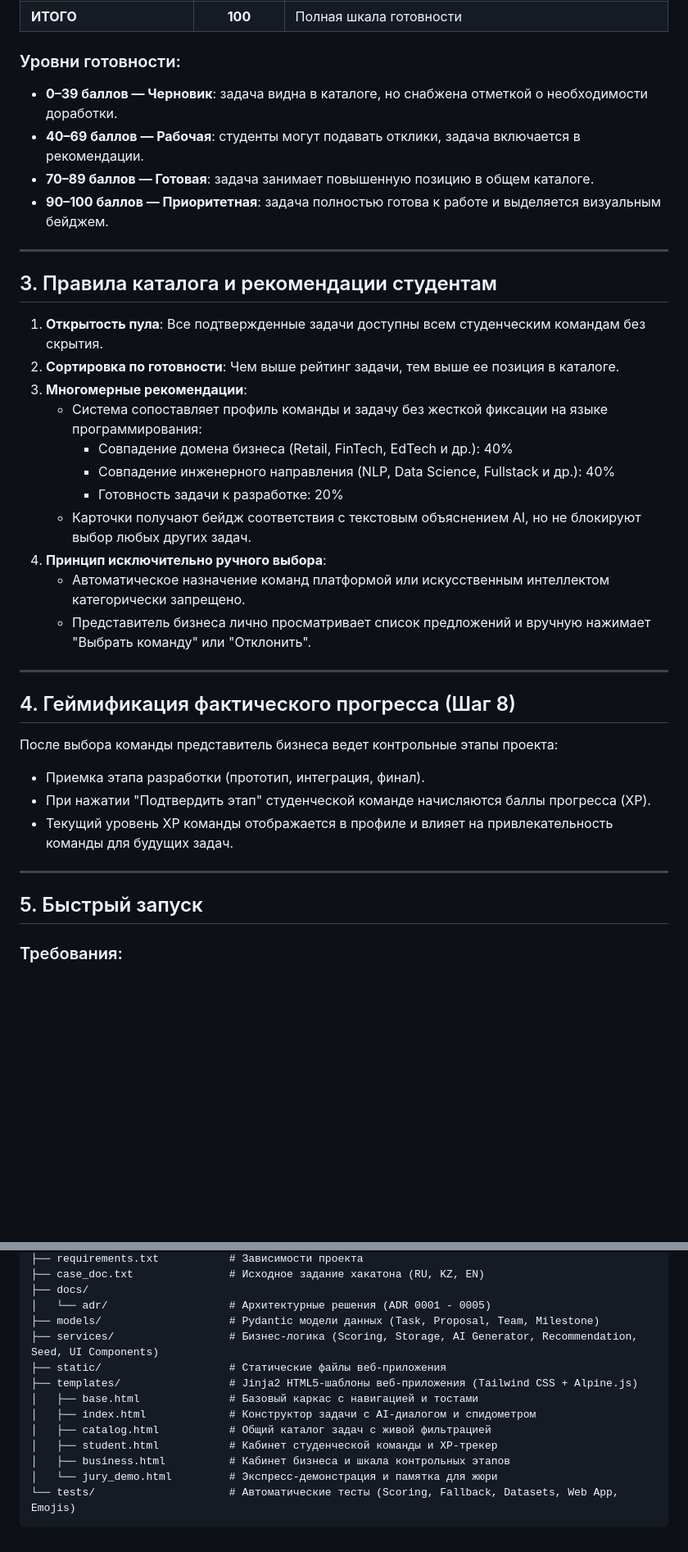
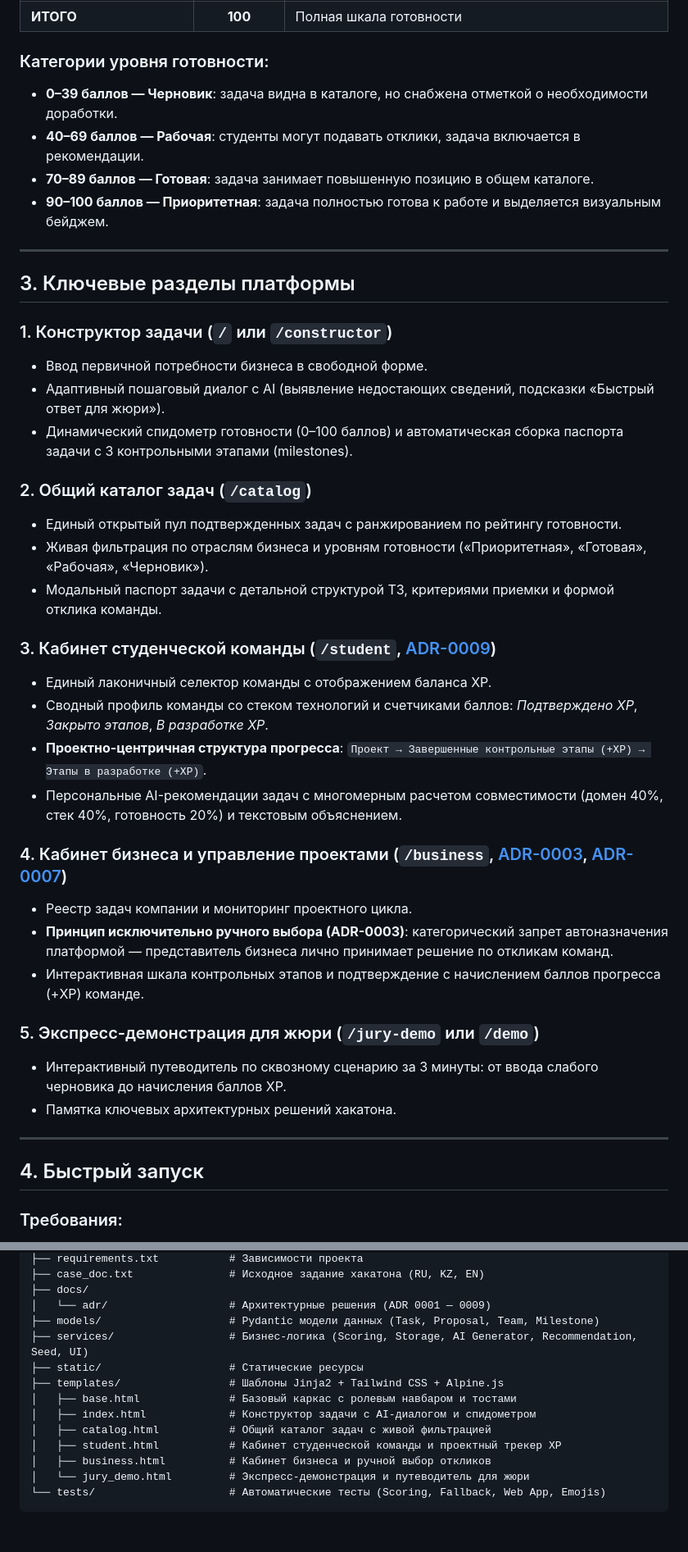
Before and after one commit to BAITC-Hacks/hack-0c02bd80-mussels, a Markdown page: README.md, 2 parts joined by grey strips. Shown at 82% size. GitHub-like rendering; blank space fills up the shorter version.

````diff
--- a/README.md
+++ b/README.md
@@ -39,7 +40,7 @@
 | **Связь с бизнесом** | 10 | Указаны прямые контакты, формат синков и консультаций |
 | **ИТОГО** | **100** | Полная шкала готовности |
 
-### Уровни готовности:
+### Категории уровня готовности:
 - **0–39 баллов — Черновик**: задача видна в каталоге, но снабжена отметкой о необходимости доработки.
 - **40–69 баллов — Рабочая**: студенты могут подавать отклики, задача включается в рекомендации.
 - **70–89 баллов — Готовая**: задача занимает повышенную позицию в общем каталоге.
@@ -47,32 +48,36 @@
 
 ---
 
-## 3. Правила каталога и рекомендации студентам
+## 3. Ключевые разделы платформы
 
-1. **Открытость пула**: Все подтвержденные задачи доступны всем студенческим командам без скрытия.
-2. **Сортировка по готовности**: Чем выше рейтинг задачи, тем выше ее позиция в каталоге.
-3. **Многомерные рекомендации**:
-   - Система сопоставляет профиль команды и задачу без жесткой фиксации на языке программирования:
-     - Совпадение домена бизнеса (Retail, FinTech, EdTech и др.): 40%
-     - Совпадение инженерного направления (NLP, Data Science, Fullstack и др.): 40%
-     - Готовность задачи к разработке: 20%
-   - Карточки получают бейдж соответствия с текстовым объяснением AI, но не блокируют выбор любых других задач.
-4. **Принцип исключительно ручного выбора**:
-   - Автоматическое назначение команд платформой или искусственным интеллектом категорически запрещено.
-   - Представитель бизнеса лично просматривает список предложений и вручную нажимает "Выбрать команду" или "Отклонить".
+### 1. Конструктор задачи (`/` или `/constructor`)
+- Ввод первичной потребности бизнеса в свободной форме.
+- Адаптивный пошаговый диалог с AI (выявление недостающих сведений, подсказки «Быстрый ответ для жюри»).
+- Динамический спидометр готовности (0–100 баллов) и автоматическая сборка паспорта задачи с 3 контрольными этапами (milestones).
+
+### 2. Общий каталог задач (`/catalog`)
+- Единый открытый пул подтвержденных задач с ранжированием по рейтингу готовности.
+- Живая фильтрация по отраслям бизнеса и уровням готовности («Приоритетная», «Готовая», «Рабочая», «Черновик»).
+- Модальный паспорт задачи с детальной структурой ТЗ, критериями приемки и формой отклика команды.
+
+### 3. Кабинет студенческой команды (`/student`, [ADR-0009](docs/adr/0009-student-cabinet-project-centric-structure.md))
+- Единый лаконичный селектор команды с отображением баланса XP.
+- Сводный профиль команды со стеком технологий и счетчиками баллов: *Подтверждено XP*, *Закрыто этапов*, *В разработке XP*.
+- **Проектно-центричная структура прогресса**: `Проект → Завершенные контрольные этапы (+XP) → Этапы в разработке (+XP)`.
+- Персональные AI-рекомендации задач с многомерным расчетом совместимости (домен 40%, стек 40%, готовность 20%) и текстовым объяснением.
+
+### 4. Кабинет бизнеса и управление проектами (`/business`, [ADR-0003](docs/adr/0003-manual-business-selection-guardrail.md), [ADR-0007](docs/adr/0007-ergonomic-action-hierarchy-and-tabs.md))
+- Реестр задач компании и мониторинг проектного цикла.
+- **Принцип исключительно ручного выбора (ADR-0003)**: категорический запрет автоназначения платформой — представитель бизнеса лично принимает решение по откликам команд.
+- Интерактивная шкала контрольных этапов и подтверждение с начислением баллов прогресса (+XP) команде.
+
+### 5. Экспресс-демонстрация для жюри (`/jury-demo` или `/demo`)
+- Интерактивный путеводитель по сквозному сценарию за 3 минуты: от ввода слабого черновика до начисления баллов XP.
+- Памятка ключевых архитектурных решений хакатона.
 
 ---
 
-## 4. Геймификация фактического прогресса (Шаг 8)
-
-После выбора команды представитель бизнеса ведет контрольные этапы проекта:
-- Приемка этапа разработки (прототип, интеграция, финал).
-- При нажатии "Подтвердить этап" студенческой команде начисляются баллы прогресса (XP).
-- Текущий уровень XP команды отображается в профиле и влияет на привлекательность команды для будущих задач.
-
----
-
-## 5. Быстрый запуск
+## 4. Быстрый запуск
 
 ### Требования:
 - Python 3.9+
@@ -160,16 +151,16 @@ hack-0c02bd80-mussels/
 ├── requirements.txt           # Зависимости проекта
 ├── case_doc.txt               # Исходное задание хакатона (RU, KZ, EN)
 ├── docs/
-│   └── adr/                   # Архитектурные решения (ADR 0001 - 0005)
+│   └── adr/                   # Архитектурные решения (ADR 0001 — 0009)
 ├── models/                    # Pydantic модели данных (Task, Proposal, Team, Milestone)
-├── services/                  # Бизнес-логика (Scoring, Storage, AI Generator, Recommendation, Seed, UI Components)
-├── static/                    # Статические файлы веб-приложения
-├── templates/                 # Jinja2 HTML5-шаблоны веб-приложения (Tailwind CSS + Alpine.js)
-│   ├── base.html              # Базовый каркас с навигацией и тостами
+├── services/                  # Бизнес-логика (Scoring, Storage, AI Generator, Recommendation, Seed, UI)
+├── static/                    # Статические ресурсы
+├── templates/                 # Шаблоны Jinja2 + Tailwind CSS + Alpine.js
+│   ├── base.html              # Базовый каркас с ролевым навбаром и тостами
 │   ├── index.html             # Конструктор задачи с AI-диалогом и спидометром
 │   ├── catalog.html           # Общий каталог задач с живой фильтрацией
-│   ├── student.html           # Кабинет студенческой команды и XP-трекер
-│   ├── business.html          # Кабинет бизнеса и шкала контрольных этапов
-│   └── jury_demo.html         # Экспресс-демонстрация и памятка для жюри
-└── tests/                     # Автоматические тесты (Scoring, Fallback, Datasets, Web App, Emojis)
+│   ├── student.html           # Кабинет студенческой команды и проектный трекер XP
+│   ├── business.html          # Кабинет бизнеса и ручной выбор откликов
+│   └── jury_demo.html         # Экспресс-демонстрация и путеводитель для жюри
+└── tests/                     # Автоматические тесты (Scoring, Fallback, Web App, Emojis)
 ```
````
Also changed, not shown: other parts of README.md (+32 -45 lines).
